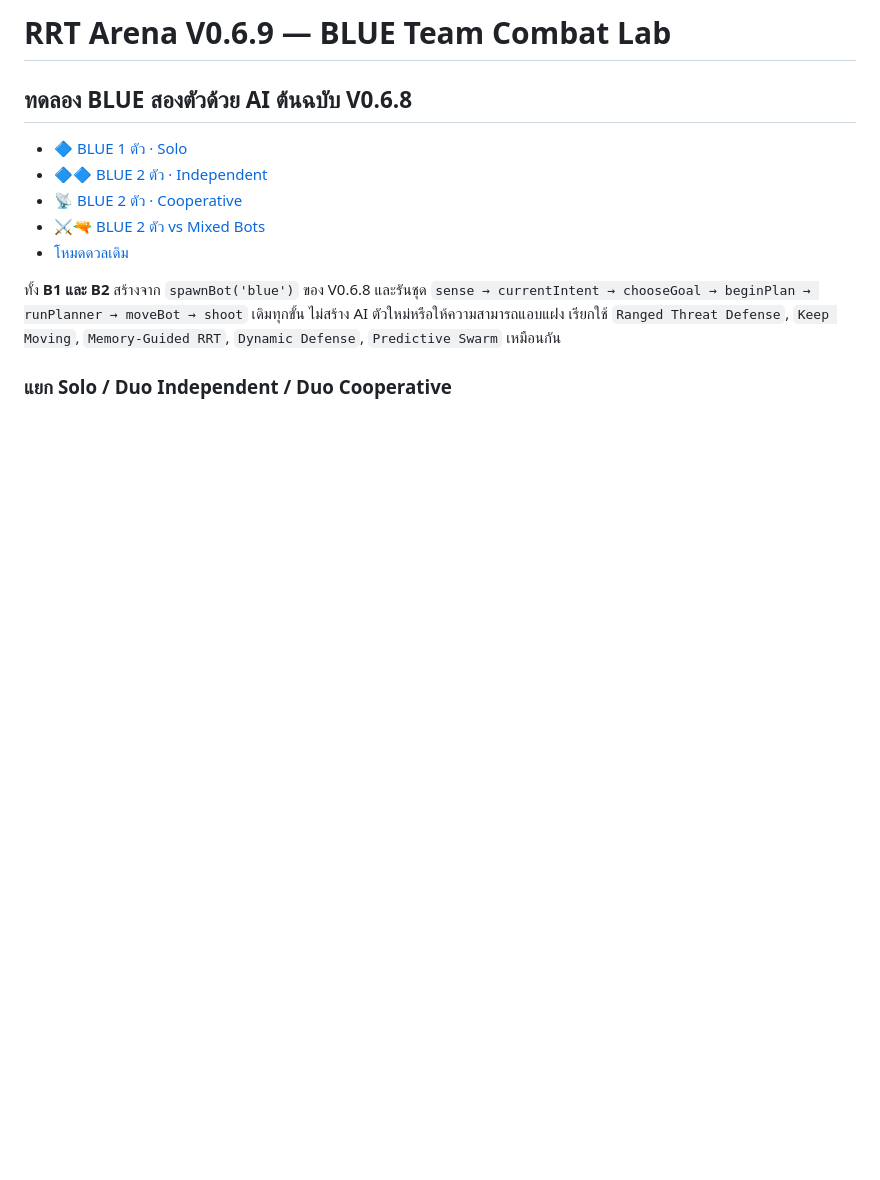
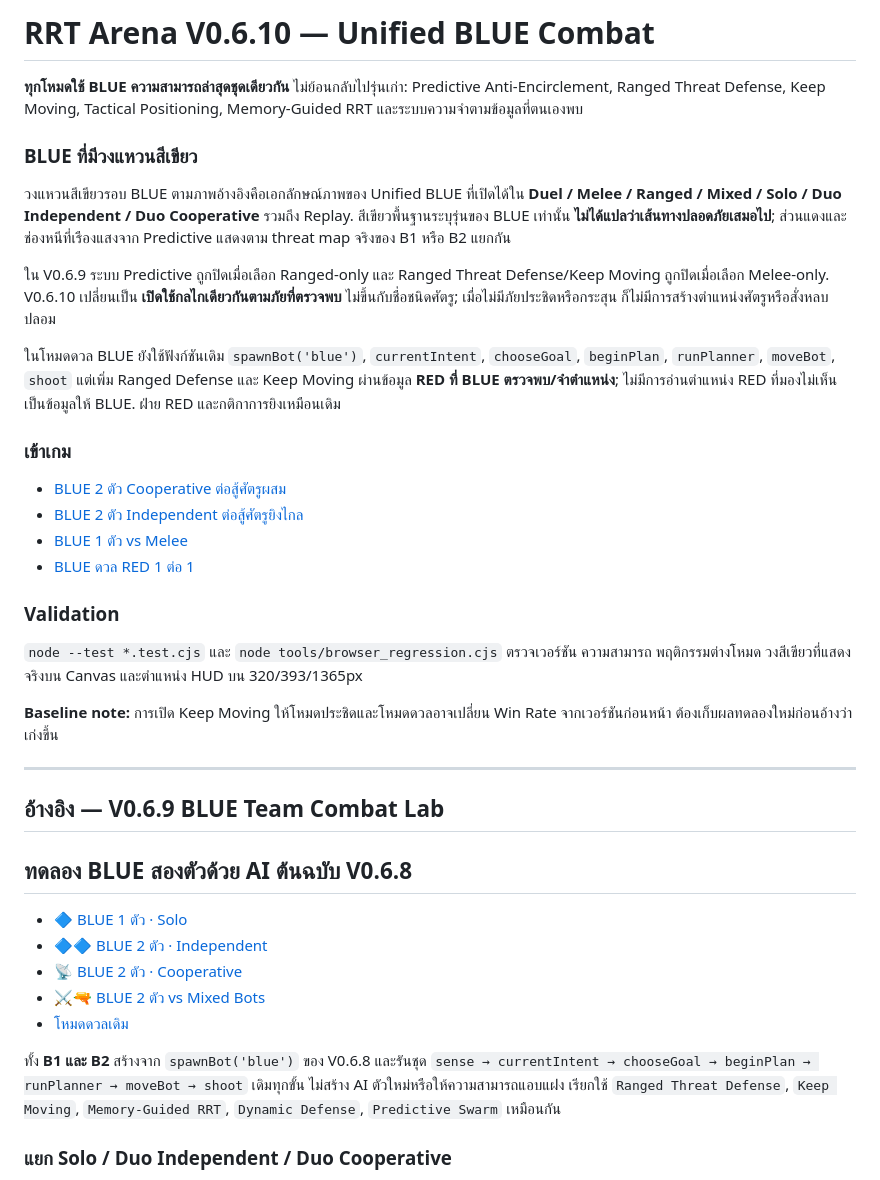
Before and after one commit to nustanakritwithai/RRT-Game-Lab, a Markdown page: README.md, the part around the change. Rendered like a GitHub page; blank space fills up the shorter version.

Commit message:
docs(v0.6.10): document screenshot ring, unified intelligence and fair comparisons

```diff
--- a/README.md
+++ b/README.md
@@ -1,4 +1,30 @@
-# RRT Arena V0.6.9 — BLUE Team Combat Lab
+# RRT Arena V0.6.10 — Unified BLUE Combat
+
+**ทุกโหมดใช้ BLUE ความสามารถล่าสุดชุดเดียวกัน** ไม่ย้อนกลับไปรุ่นเก่า: Predictive Anti-Encirclement, Ranged Threat Defense, Keep Moving, Tactical Positioning, Memory-Guided RRT และระบบความจำตามข้อมูลที่ตนเองพบ
+
+### BLUE ที่มีวงแหวนสีเขียว
+
+วงแหวนสีเขียวรอบ BLUE ตามภาพอ้างอิงคือเอกลักษณ์ภาพของ Unified BLUE ที่เปิดได้ใน **Duel / Melee / Ranged / Mixed / Solo / Duo Independent / Duo Cooperative** รวมถึง Replay. สีเขียวพื้นฐานระบุรุ่นของ BLUE เท่านั้น **ไม่ได้แปลว่าเส้นทางปลอดภัยเสมอไป**; ส่วนแดงและช่องหนีที่เรืองแสงจาก Predictive แสดงตาม threat map จริงของ B1 หรือ B2 แยกกัน
+
+ใน V0.6.9 ระบบ Predictive ถูกปิดเมื่อเลือก Ranged-only และ Ranged Threat Defense/Keep Moving ถูกปิดเมื่อเลือก Melee-only. V0.6.10 เปลี่ยนเป็น **เปิดใช้กลไกเดียวกันตามภัยที่ตรวจพบ** ไม่ขึ้นกับชื่อชนิดศัตรู; เมื่อไม่มีภัยประชิดหรือกระสุน ก็ไม่มีการสร้างตำแหน่งศัตรูหรือสั่งหลบปลอม
+
+ในโหมดดวล BLUE ยังใช้ฟังก์ชันเดิม `spawnBot('blue')`, `currentIntent`, `chooseGoal`, `beginPlan`, `runPlanner`, `moveBot`, `shoot` แต่เพิ่ม Ranged Defense และ Keep Moving ผ่านข้อมูล **RED ที่ BLUE ตรวจพบ/จำตำแหน่ง**; ไม่มีการอ่านตำแหน่ง RED ที่มองไม่เห็นเป็นข้อมูลให้ BLUE. ฝ่าย RED และกติกาการยิงเหมือนเดิม
+
+### เข้าเกม
+
+- [BLUE 2 ตัว Cooperative ต่อสู้ศัตรูผสม](https://nustanakritwithai.github.io/RRT-Game-Lab/?mode=multi&enemy=mixed&blue=2&team=coop)
+- [BLUE 2 ตัว Independent ต่อสู้ศัตรูยิงไกล](https://nustanakritwithai.github.io/RRT-Game-Lab/?mode=multi&enemy=ranged&blue=2)
+- [BLUE 1 ตัว vs Melee](https://nustanakritwithai.github.io/RRT-Game-Lab/?mode=multi&enemy=melee)
+- [BLUE ดวล RED 1 ต่อ 1](https://nustanakritwithai.github.io/RRT-Game-Lab/)
+
+### Validation
+
+`node --test *.test.cjs` และ `node tools/browser_regression.cjs` ตรวจเวอร์ชัน ความสามารถ พฤติกรรมต่างโหมด วงสีเขียวที่แสดงจริงบน Canvas และตำแหน่ง HUD บน 320/393/1365px
+
+**Baseline note:** การเปิด Keep Moving ให้โหมดประชิดและโหมดดวลอาจเปลี่ยน Win Rate จากเวอร์ชันก่อนหน้า ต้องเก็บผลทดลองใหม่ก่อนอ้างว่าเก่งขึ้น
+
+---
+## อ้างอิง — V0.6.9 BLUE Team Combat Lab
 
 ## ทดลอง BLUE สองตัวด้วย AI ต้นฉบับ V0.6.8
 
```
